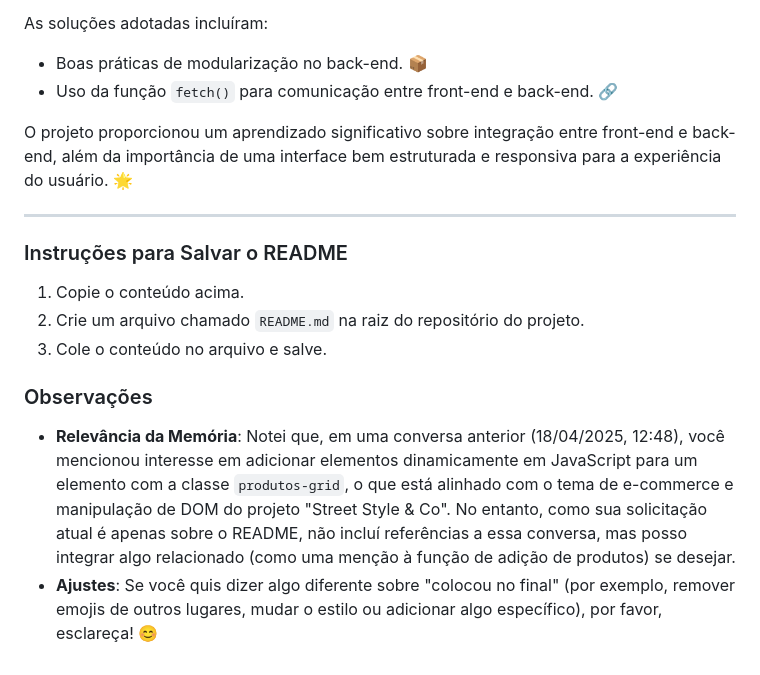
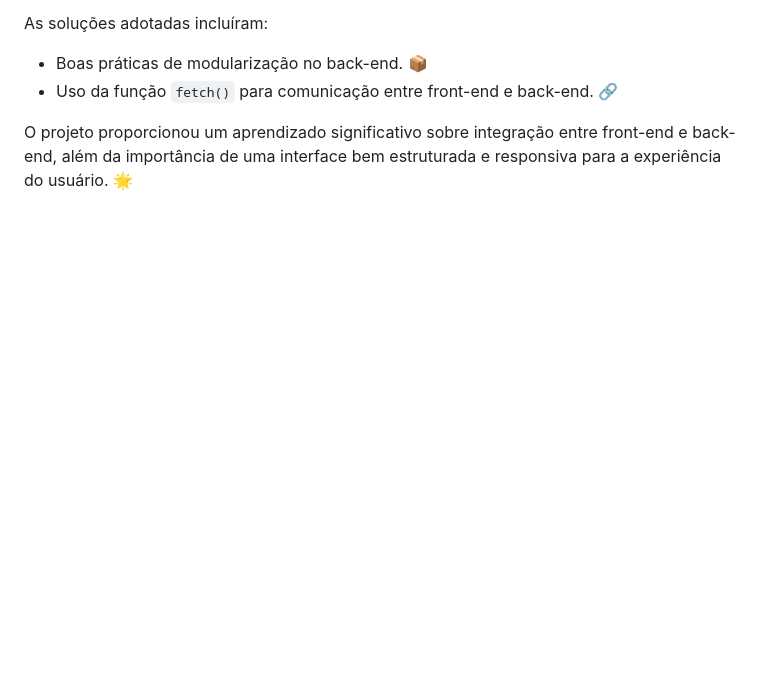
Before and after one commit to DiiogoLR/multivix-7s-1b-pw, a Markdown page: README.md, the part around the change. GitHub-like rendering; blank space fills up the shorter version.

Commit message:
docs: remove partes indesejadas do README

```diff
--- a/README.md
+++ b/README.md
@@ -71,14 +71,3 @@ As soluções adotadas incluíram:
 - Uso da função `fetch()` para comunicação entre front-end e back-end. 🔗
 
 O projeto proporcionou um aprendizado significativo sobre integração entre front-end e back-end, além da importância de uma interface bem estruturada e responsiva para a experiência do usuário. 🌟
-
----
-
-### Instruções para Salvar o README
-1. Copie o conteúdo acima.
-2. Crie um arquivo chamado `README.md` na raiz do repositório do projeto.
-3. Cole o conteúdo no arquivo e salve.
-
-### Observações
-- **Relevância da Memória**: Notei que, em uma conversa anterior (18/04/2025, 12:48), você mencionou interesse em adicionar elementos dinamicamente em JavaScript para um elemento com a classe `produtos-grid`, o que está alinhado com o tema de e-commerce e manipulação de DOM do projeto "Street Style & Co". No entanto, como sua solicitação atual é apenas sobre o README, não incluí referências a essa conversa, mas posso integrar algo relacionado (como uma menção à função de adição de produtos) se desejar.
-- **Ajustes**: Se você quis dizer algo diferente sobre "colocou no final" (por exemplo, remover emojis de outros lugares, mudar o estilo ou adicionar algo específico), por favor, esclareça! 😊
```
